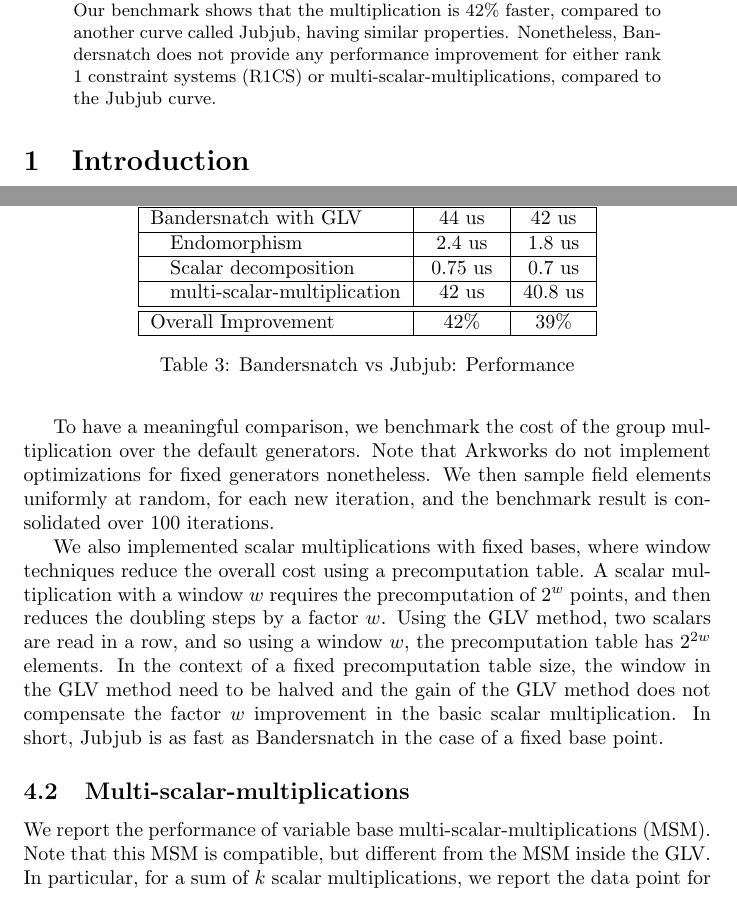
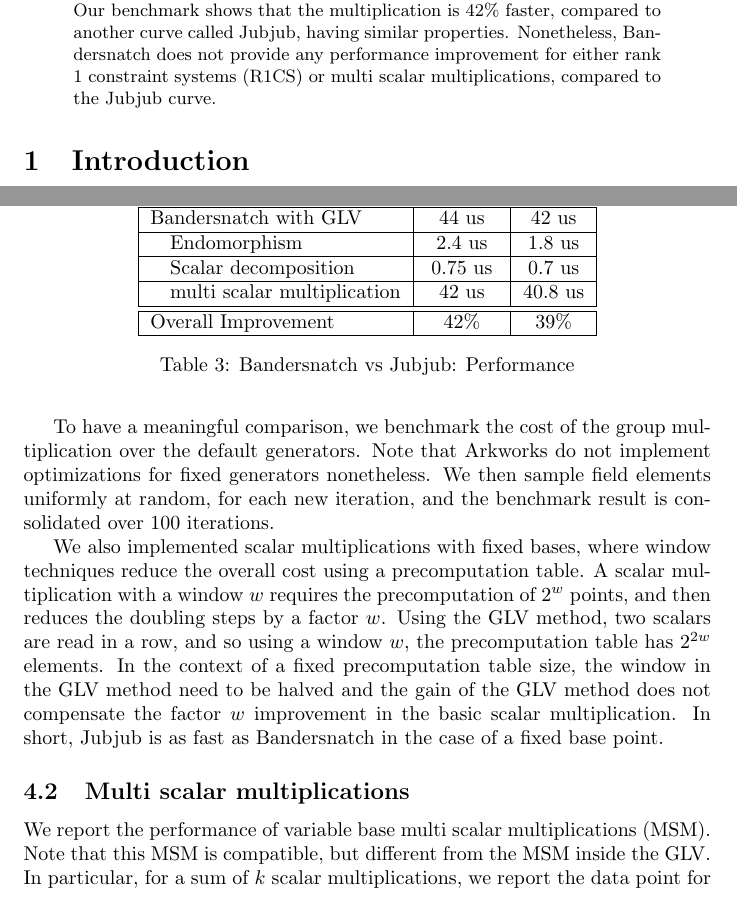
Before and after one commit to asanso/Bandersnatch, a LaTeX paper (paper/bandersnatch.tex): two parts of pages 1 and 8 of 10, joined at a grey line, cut so that both start at the same text. Compiled offline with pdfLaTeX.

Commit message:
sed multi-scalar-multiplication/multi scalar multiplication

```diff
--- a/paper/bandersnatch.tex
+++ b/paper/bandersnatch.tex
@@ -54,7 +54,7 @@
  compared to another curve called Jubjub, having similar
  properties. Nonetheless, Bandersnatch does not provide any
  performance improvement for either rank 1 constraint systems (R1CS)
- or multi-scalar-multiplications, compared to the Jubjub curve.
+ or multi scalar multiplications, compared to the Jubjub curve.
 \end{abstract}
 
 \section{Introduction}
@@ -502,7 +502,7 @@
     Bandersnatch with GLV& 44 us & 42 us \\\hline
     \ \ \ Endomorphism & 2.4 us& 1.8 us\\\hline
     \ \ \ Scalar decomposition & 0.75 us & 0.7 us \\\hline
-    \ \ \ multi-scalar-multiplication & 42 us &  40.8 us\\\hline\hline
+    \ \ \ multi scalar multiplication & 42 us &  40.8 us\\\hline\hline
     Overall Improvement & 42\% & 39\% \\\hline
   \end{tabular}
   \caption{Bandersnatch vs Jubjub: Performance}
@@ -530,9 +530,9 @@
 In short, Jubjub is as fast as Bandersnatch in the case of a fixed
 base point.
 
-\subsection{Multi-scalar-multiplications}
+\subsection{Multi scalar multiplications}
 We report the performance of variable base
-multi-scalar-multiplications (MSM). Note that this MSM is
+multi scalar multiplications (MSM). Note that this MSM is
 compatible, but
 different
 from the MSM inside the GLV.
```
Also changed, not shown: paper/bandersnatch.tex (6 more changed lines).
